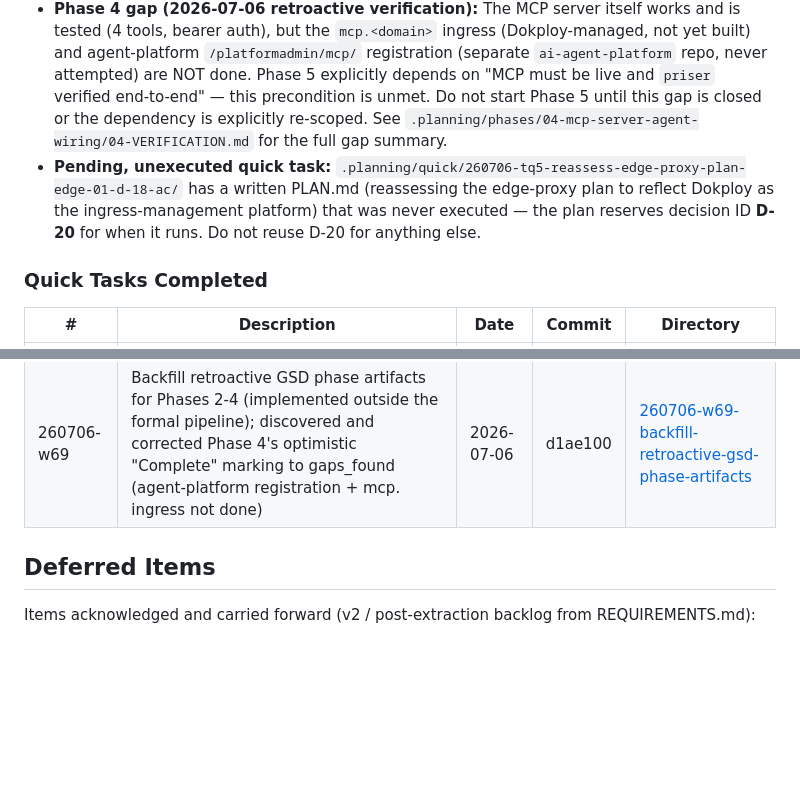
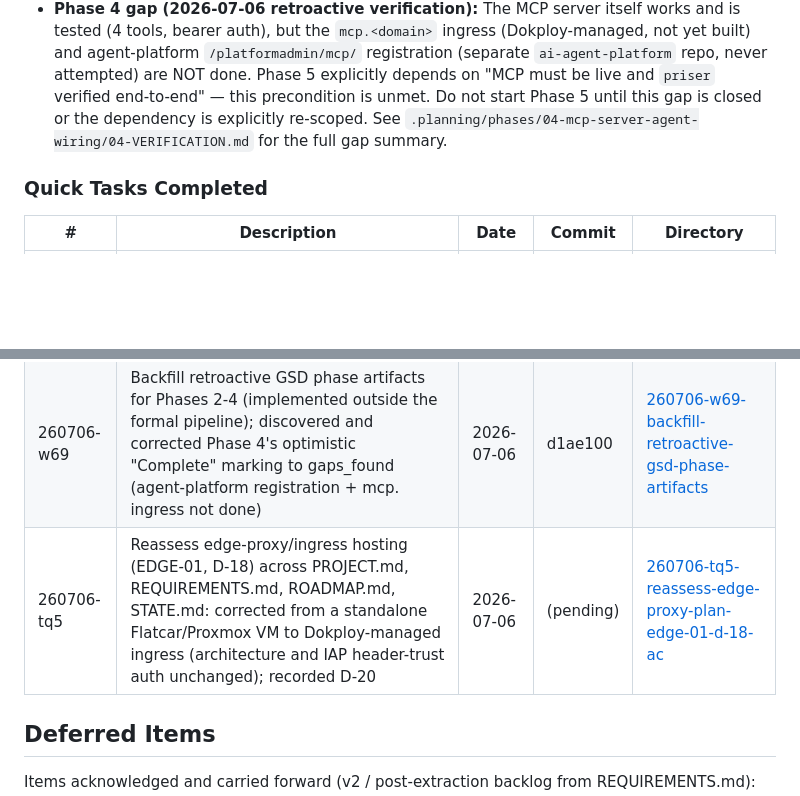
Before and after one commit to MagTer/price-tracker, a Markdown page: .planning/STATE.md, 2 parts joined by grey strips. GitHub-like rendering; blank space fills up the shorter version.

Commit message:
docs(quick-260706-tq5): reassess edge-proxy plan - summary, state update
Completes quick task 260706-tq5: edge-proxy/ingress hosting corrected from
a standalone Flatcar/Proxmox VM to Dokploy-managed ingress across
PROJECT.md, REQUIREMENTS.md, ROADMAP.md, STATE.md (D-20). Architecture and
IAP header-trust auth mechanism unchanged.

- Added SUMMARY.md documenting all 5 tasks, 3 Rule-3 deviations (plan's own
  literal text/verify-command self-contradictions), and the judgment call
  on historical Flatcar/Proxmox mentions
- Added Quick Tasks Completed row for 260706-tq5 in STATE.md
- Removed the now-resolved "Pending, unexecuted quick task" bullet from
  STATE.md Blockers/Concerns (Phase 4 gap bullet left untouched — separate,
  still-real blocker)

Co-Authored-By: Claude Sonnet 5 <noreply@anthropic.com>

```diff
--- a/.planning/STATE.md
+++ b/.planning/STATE.md
@@ -71,7 +71,6 @@ None yet.
 - MCP subdomain (`mcp.<domain>`) is now LOCKED for Phase 4 (was: TBD); IAP per-host bypass is the rationale (D-18)
 - **Edge-proxy / portal stack** is operated within Dokploy's managed scope, out of this repo's build scope (D-18, EDGE-01; hosting reassessed 2026-07-06 per D-20). Phases 3 + 4 ASSUME the IAP exists; if it does not exist when Phase 3 lands, Phase 3 still ships behind a "trust the header" dependency and the operator runs the app in a private network until the Dokploy-managed ingress is built (pending Entra client registration).
 - **Phase 4 gap (2026-07-06 retroactive verification):** The MCP server itself works and is tested (4 tools, bearer auth), but the `mcp.<domain>` ingress (Dokploy-managed, not yet built) and agent-platform `/platformadmin/mcp/` registration (separate `ai-agent-platform` repo, never attempted) are NOT done. Phase 5 explicitly depends on "MCP must be live and `priser` verified end-to-end" — this precondition is unmet. Do not start Phase 5 until this gap is closed or the dependency is explicitly re-scoped. See `.planning/phases/04-mcp-server-agent-wiring/04-VERIFICATION.md` for the full gap summary.
-- **Pending, unexecuted quick task:** `.planning/quick/260706-tq5-reassess-edge-proxy-plan-edge-01-d-18-ac/` has a written PLAN.md (reassessing the edge-proxy plan to reflect Dokploy as the ingress-management platform) that was never executed — the plan reserves decision ID **D-20** for when it runs. Do not reuse D-20 for anything else.
 
 ### Quick Tasks Completed
 
@@ -81,6 +80,7 @@ None yet.
 | 260706-t3p | Fix CLAUDE.md stale mcp/ reference + propagate MCP sub-app lifespan into create_app() so the streamable-HTTP session manager actually starts | 2026-07-06 | 7a3127b | [260706-t3p-fix-2-issues-flagged-after-quick-task-26](./quick/260706-t3p-fix-2-issues-flagged-after-quick-task-26/) |
 | 260706-tha | Fix 4 stale Entra OIDC references in CLAUDE.md to match the locked IAP header-trust auth model (X-Auth-Request-Email via Dokploy-managed Traefik+auth-middleware ingress, not yet built) | 2026-07-06 | d094d70 | [260706-tha-fix-4-stale-entra-oidc-references-in-cla](./quick/260706-tha-fix-4-stale-entra-oidc-references-in-cla/) |
 | 260706-w69 | Backfill retroactive GSD phase artifacts for Phases 2-4 (implemented outside the formal pipeline); discovered and corrected Phase 4's optimistic "Complete" marking to gaps_found (agent-platform registration + mcp.<domain> ingress not done) | 2026-07-06 | d1ae100 | [260706-w69-backfill-retroactive-gsd-phase-artifacts](./quick/260706-w69-backfill-retroactive-gsd-phase-artifacts/) |
+| 260706-tq5 | Reassess edge-proxy/ingress hosting (EDGE-01, D-18) across PROJECT.md, REQUIREMENTS.md, ROADMAP.md, STATE.md: corrected from a standalone Flatcar/Proxmox VM to Dokploy-managed ingress (architecture and IAP header-trust auth unchanged); recorded D-20 | 2026-07-06 | (pending) | [260706-tq5-reassess-edge-proxy-plan-edge-01-d-18-ac](./quick/260706-tq5-reassess-edge-proxy-plan-edge-01-d-18-ac/) |
 
 ## Deferred Items
 
```
Also changed, not shown: 2 other files.
